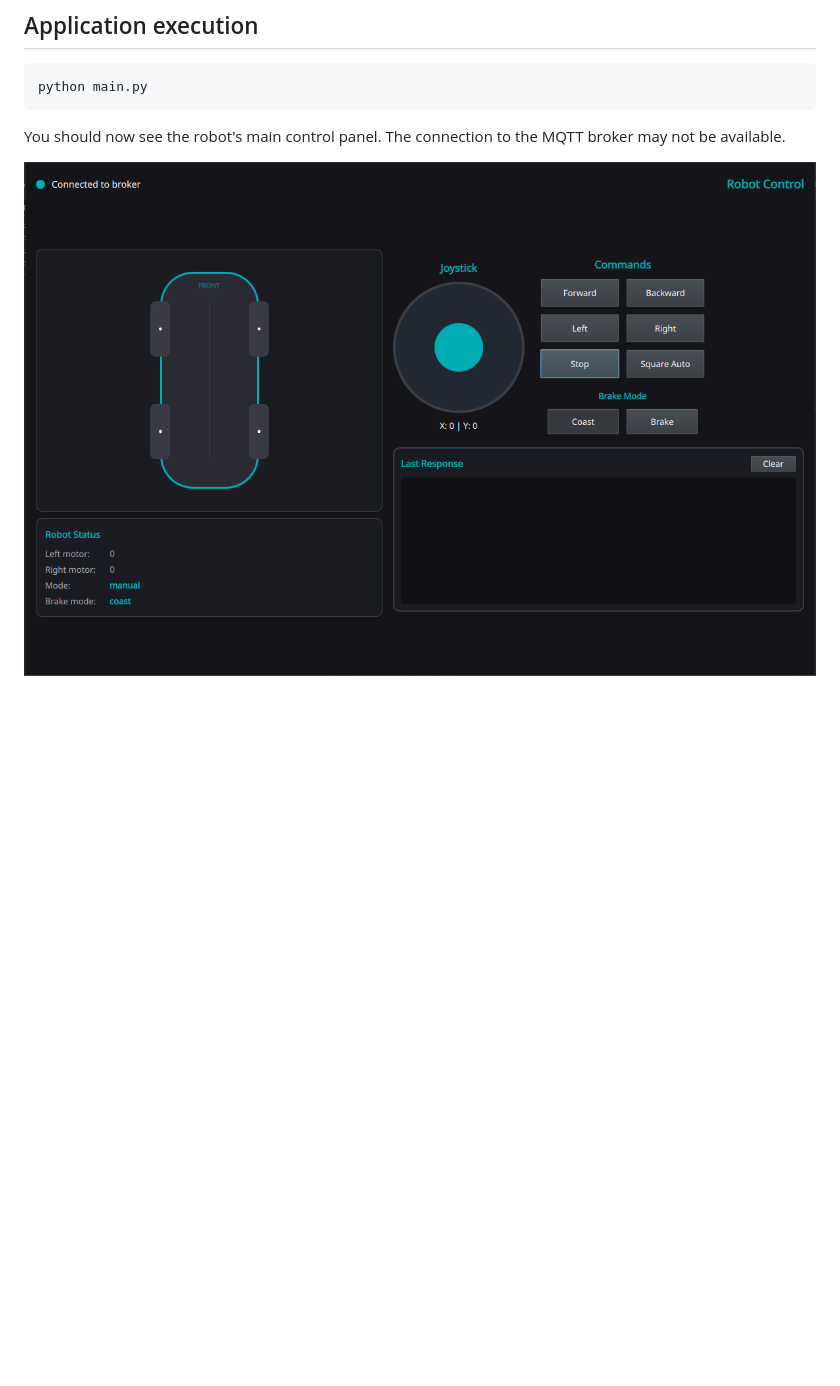
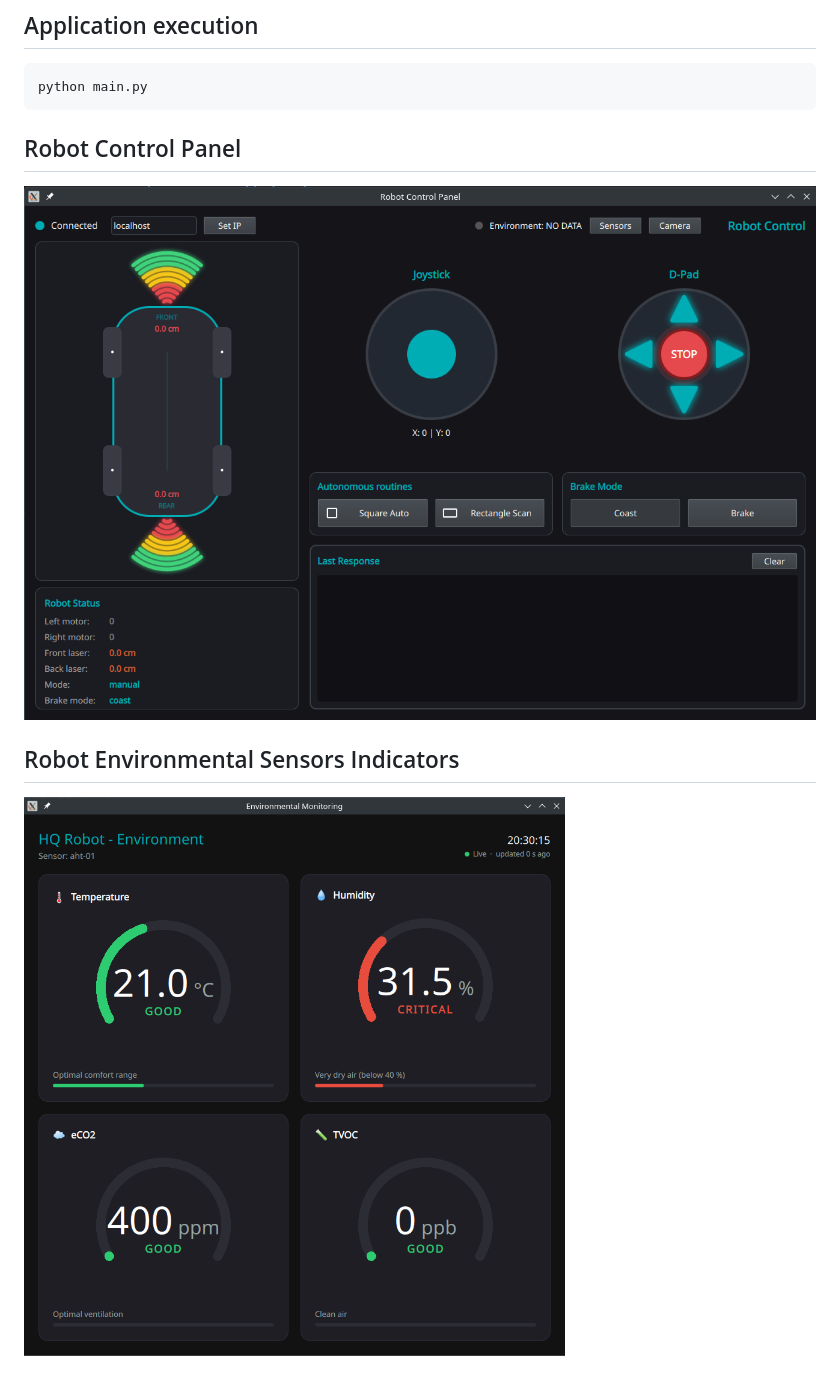
Before and after one commit to Raumx7/RobotMqttControlApp, a Markdown page: README.md, the part around the change. GitHub-like rendering; pictures changed too: Images/ControlPanel.png (added), Images/EnvironmentIndicators.png (added), Images/RobotAppPanel.png (deleted); blank space fills up the shorter version.

Commit message:
Control panel improved

````diff
--- a/README.md
+++ b/README.md
@@ -11,6 +11,10 @@ pip install -r requirements.txt
 ```text
 python main.py
 ```
-You should now see the robot's main control panel. The connection to the MQTT broker may not be available.
+## Robot Control Panel
 
-![Control-Panel-Image](Images/RobotAppPanel.png)
+![Control-Panel-Image](Images/ControlPanel.png)
+
+## Robot Environmental Sensors Indicators
+
+![Environmental-Indicator-Image](Images/EnvironmentIndicators.png)
````
Also changed, not shown: 1 other file.
